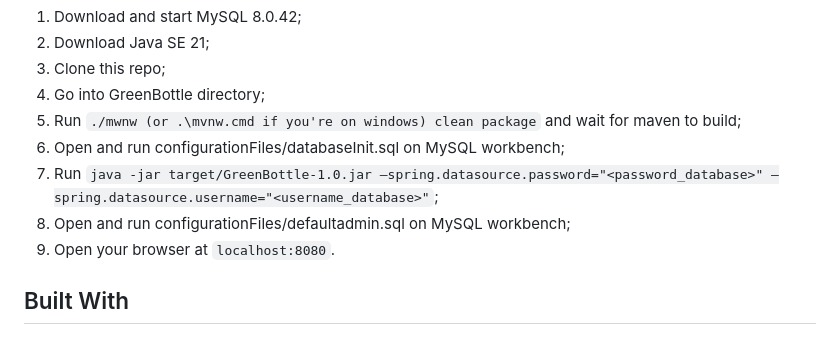
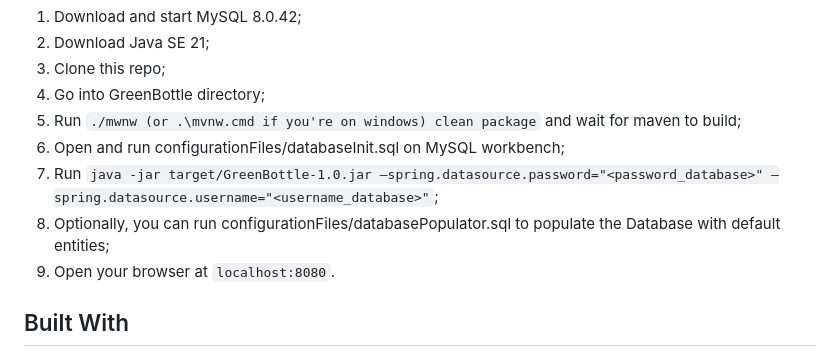
Before and after one commit to losor2002/GreenBottle, a Markdown page: README.md, the part around the change. Drawn GitHub-style.

```diff
--- a/README.md
+++ b/README.md
@@ -57,7 +57,7 @@ Follow these steps:
 6. Open and run configurationFiles/databaseInit.sql on MySQL workbench;
 7. Run `java -jar target/GreenBottle-1.0.jar –spring.datasource.password="<password_database>"
    –spring.datasource.username="<username_database>"`;
-8. Open and run configurationFiles/defaultadmin.sql on MySQL workbench;
+8. Optionally, you can run configurationFiles/databasePopulator.sql to populate the Database with default entities;
 9. Open your browser at `localhost:8080`.
 
 ## Built With
```
